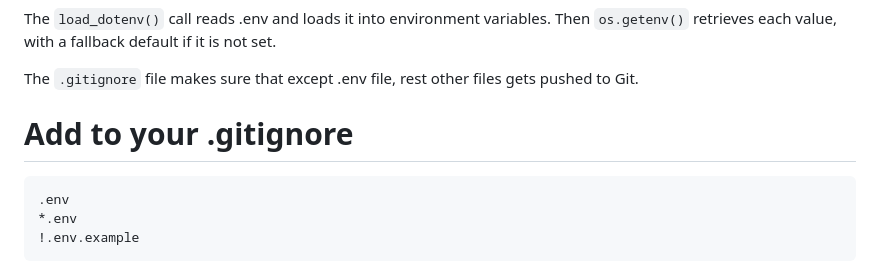
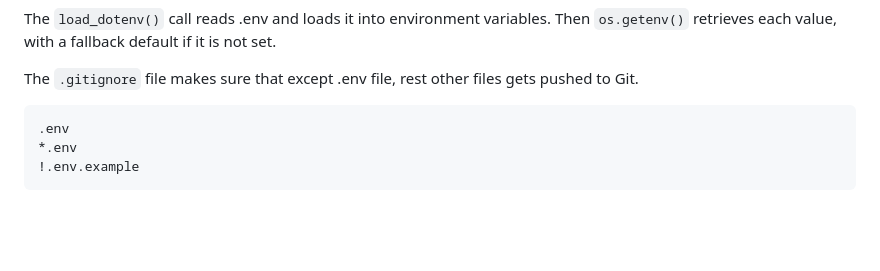
Before and after one commit to AartiDashore/lab5, a Markdown page: README.md, the part around the change. GitHub-like rendering; blank space fills up the shorter version.

````diff
--- a/README.md
+++ b/README.md
@@ -165,7 +165,7 @@ To install dotenv dependency, run: `uv add python-dotenv`
 The `load_dotenv()` call reads .env and loads it into environment variables. Then `os.getenv()` retrieves each value, with a fallback default if it is not set.
 
 The `.gitignore` file makes sure that except .env file, rest other files gets pushed to Git.
-# Add to your .gitignore
+
 ```bash
 .env
 *.env
````
